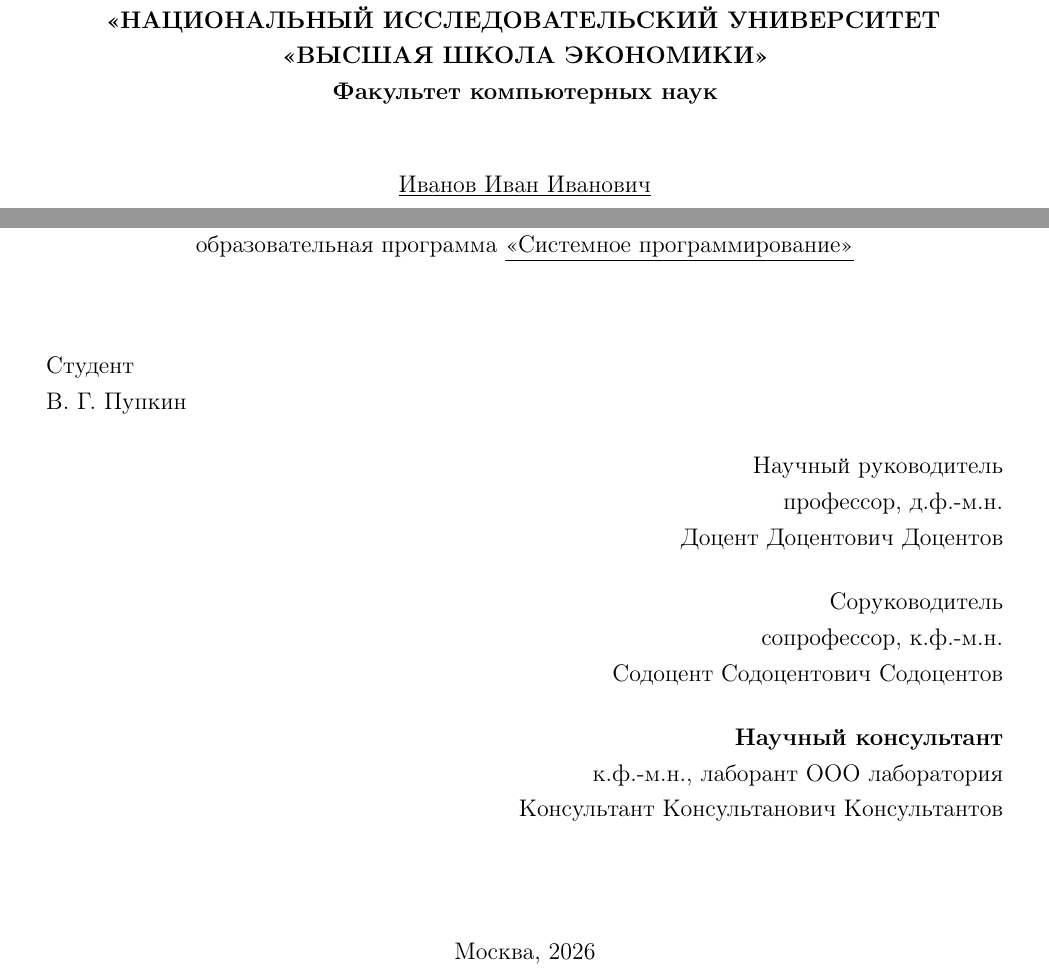
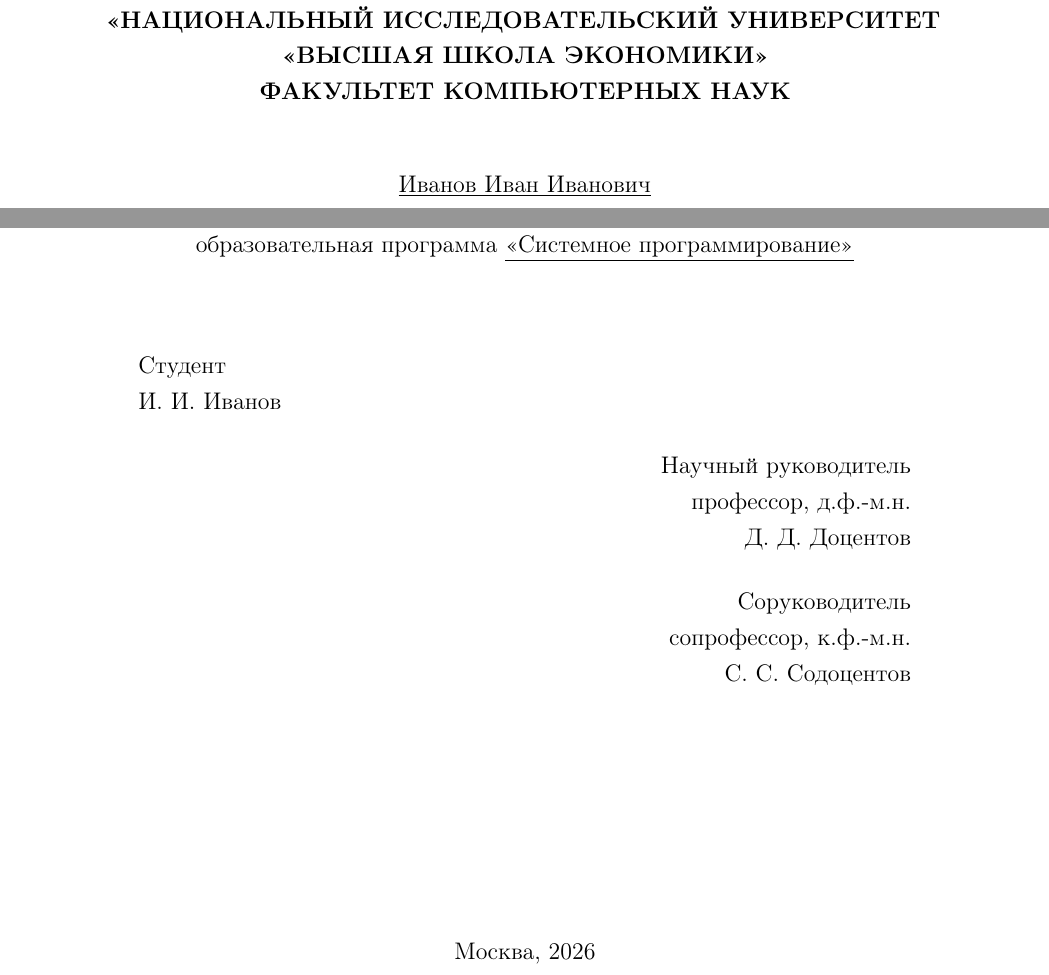
Before and after one commit to stokescat/HSEDiploma, a LaTeX thesis (main.tex, which reads HSEDiploma.cls): two parts of page 1 of 10, joined at a grey line, cut so that both start at the same text. Compiled offline with pdfLaTeX.

Commit message:
Еще небольшие изменения
Signed-off-by: Pavel Naberezhnev <pavelnaberezhnev@gmail.com>

```diff
--- a/HSEDiploma.cls
+++ b/HSEDiploma.cls
@@ -213,7 +213,7 @@
 		образовательная программа \underline{\TheProgram}\\
 		\vspace{1.5cm}
 
-		\begin{tabular}{p{0.45\textwidth}r}
+		\begin{tabular}{p{0.50\textwidth}r}
 
 			\ifdefempty{\TheStudentShort}{}{%
 				Студент & \\
--- a/main.tex
+++ b/main.tex
@@ -5,24 +5,22 @@
 % --- Персональные данные ---
 \renewcommand{\TheStudent}{Иванов Иван Иванович}
 \renewcommand{\TheStudentEng}{Ivanov Ivan Ivanovich}
-\renewcommand{\TheFaculty}{Факультет компьютерных наук}
+\renewcommand{\TheStudentShort}{И. И. Иванов}
+\renewcommand{\TheFaculty}{ФАКУЛЬТЕТ КОМПЬЮТЕРНЫХ НАУК}
 \renewcommand{\TheMajor}{09.04.04 Программная инженерия}
 \renewcommand{\TheProgram}{<<Системное программирование>>}
 
 \renewcommand{\TheThemeRus}{Роль выпускных квалификационных работ в системе высшего образования XXI века}
 \renewcommand{\TheThemeEng}{The Role of Final Qualification Works in the Higher Education System of the 21st Century}
 
-\renewcommand{\TheSupervisor}{Доцент Доцентович Доцентов}
+\renewcommand{\TheSupervisor}{Д. Д. Доцентов}
 \renewcommand{\TheSupervisorPrefix}{профессор, д.ф.-м.н.}
 
-\renewcommand{\TheCovisor}{Содоцент Содоцентович Содоцентов}
+\renewcommand{\TheCovisor}{С. С. Содоцентов}
 \renewcommand{\TheCovisorPrefix}{сопрофессор, к.ф.-м.н.}
 
-\renewcommand{\TheConsultant}{Консультант Консультанович Консультантов}
-\renewcommand{\TheConsultantPrefix}{к.ф.-м.н., лаборант ООО лаборатория}
-
-\renewcommand{\TheReviewer}{Рецензент Рецензентович Рецензентов}
-\renewcommand{\TheReviewerPrefix}{к.ф.-м.н., лаборант}
+\renewcommand{\TheYear}{2026}
+\renewcommand{\TheCity}{Москва}
 
 \begin{document}
 
```
